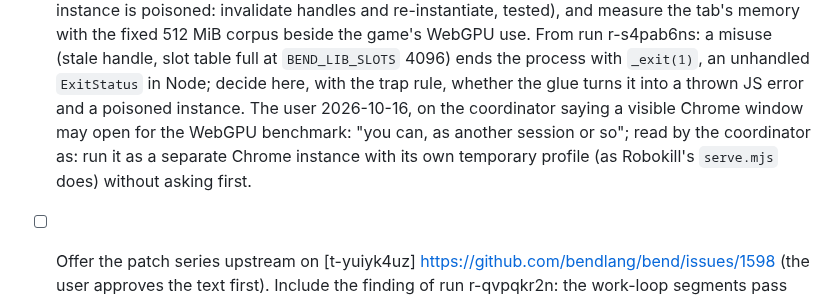
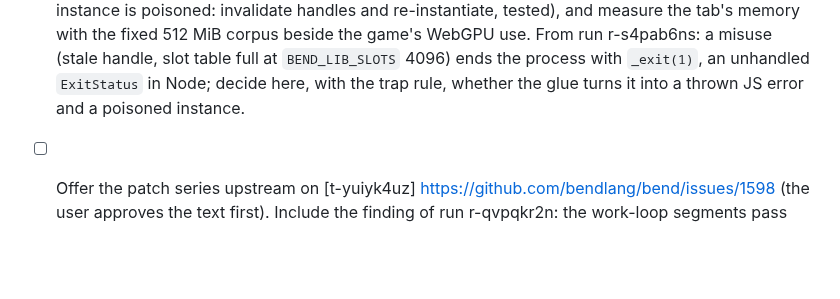
Before and after one commit to rofrol/bend-wasm, a Markdown page: TODO.md, the part around the change. Rendered like a GitHub page; blank space fills up the shorter version.

Commit message:
TODO: drop a misread of the user's message
Reverts 96b133b: the user's message was about another task.

Co-Authored-By: Claude Opus 5.5 <noreply@anthropic.com>

```diff
--- a/TODO.md
+++ b/TODO.md
@@ -16,10 +16,6 @@ Plan and context: `docs/plan.md`.
   `BEND_LIB_SLOTS` 4096) ends the process with `_exit(1)`, an unhandled
   `ExitStatus` in Node; decide here, with the trap rule, whether the glue
   turns it into a thrown JS error and a poisoned instance.
-  The user 2026-10-16, on the coordinator saying a visible Chrome window may
-  open for the WebGPU benchmark: "you can, as another session or so"; read
-  by the coordinator as: run it as a separate Chrome instance with its own
-  temporary profile (as Robokill's `serve.mjs` does) without asking first.
 - [ ] Offer the patch series upstream on [t-yuiyk4uz]
   https://github.com/bendlang/bend/issues/1598 (the user approves the text
   first).
```
